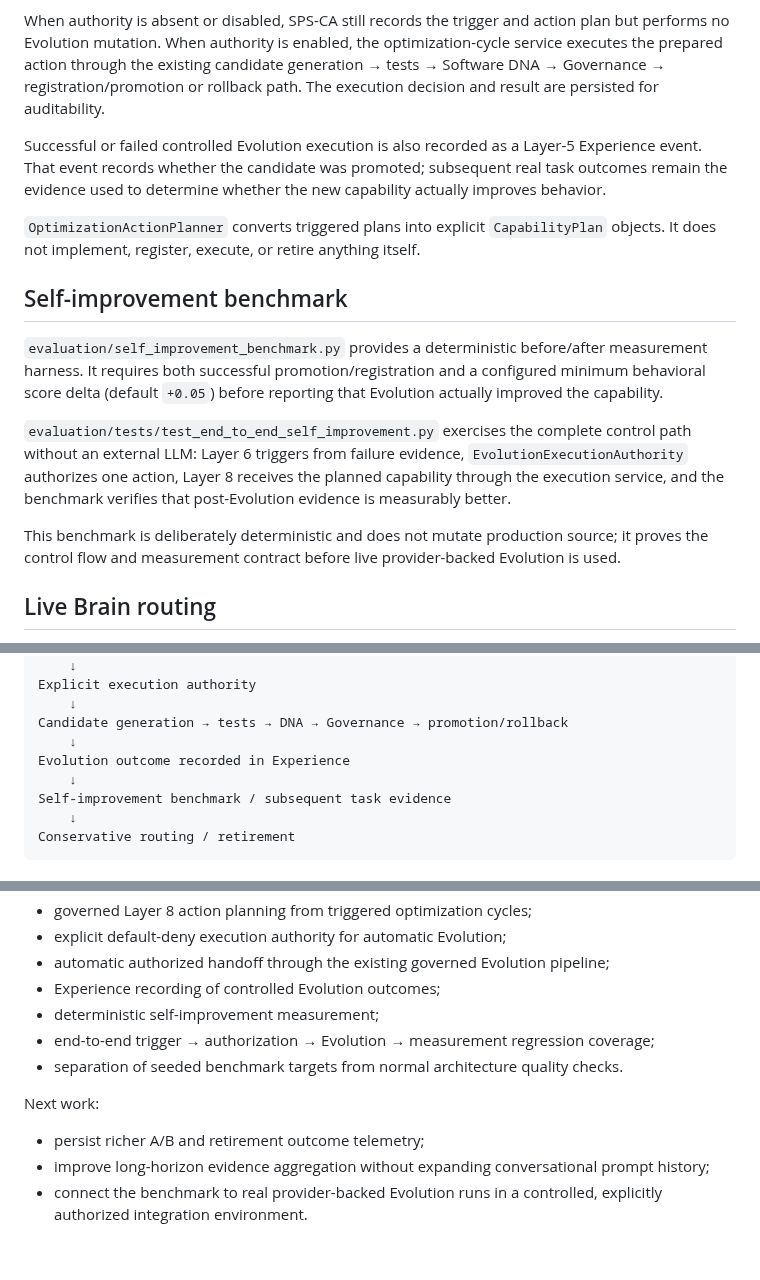
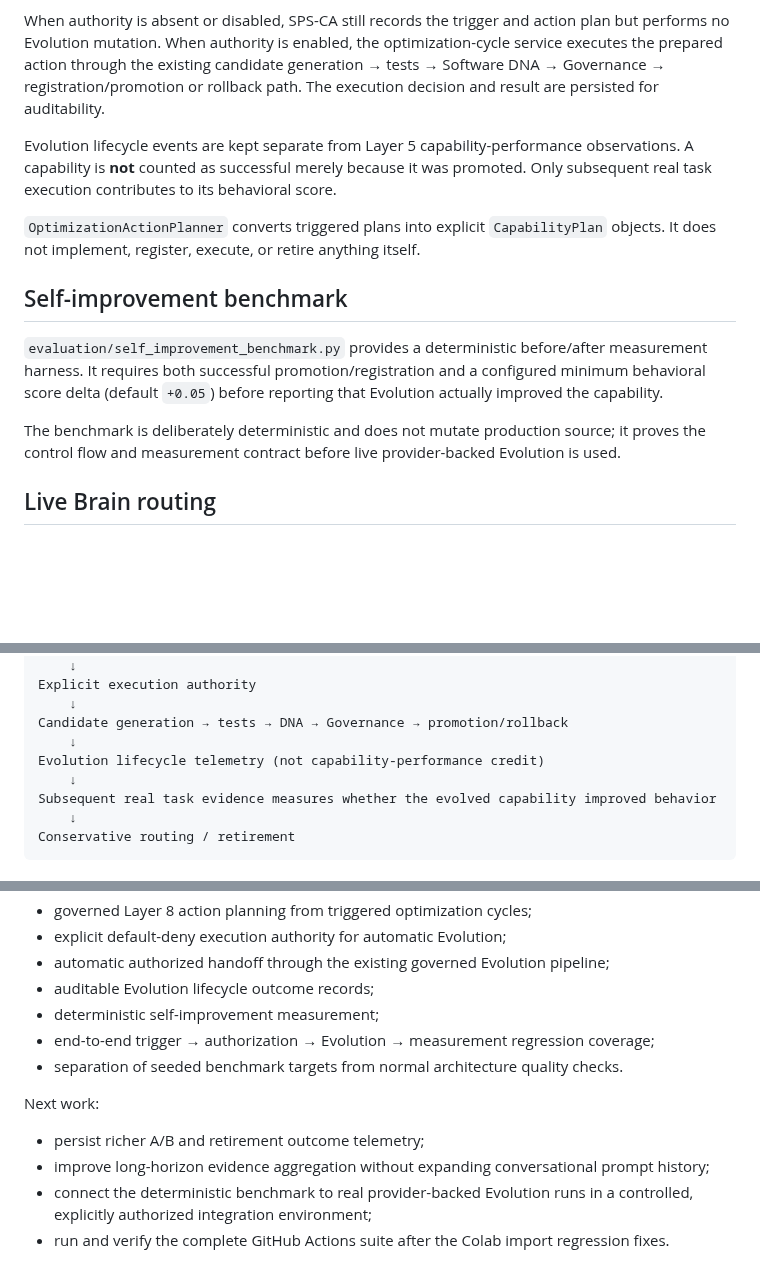
Before and after one commit to muhammadnaumantahir/SPS_CA, a Markdown page: docs/SELF_PROGRAMMING_PHASE2.md, 3 parts joined by grey strips. Rendered like a GitHub page; blank space fills up the shorter version.

Commit message:
Correct Evolution telemetry and capability evidence contract

````diff
--- a/docs/SELF_PROGRAMMING_PHASE2.md
+++ b/docs/SELF_PROGRAMMING_PHASE2.md
@@ -53,7 +53,7 @@ The Layer-8 execution boundary is `EvolutionExecutionAuthority`. It is default-d
 
 When authority is absent or disabled, SPS-CA still records the trigger and action plan but performs no Evolution mutation. When authority is enabled, the optimization-cycle service executes the prepared action through the existing candidate generation → tests → Software DNA → Governance → registration/promotion or rollback path. The execution decision and result are persisted for auditability.
 
-Successful or failed controlled Evolution execution is also recorded as a Layer-5 Experience event. That event records whether the candidate was promoted; subsequent real task outcomes remain the evidence used to determine whether the new capability actually improves behavior.
+Evolution lifecycle events are kept separate from Layer 5 capability-performance observations. A capability is **not** counted as successful merely because it was promoted. Only subsequent real task execution contributes to its behavioral score.
 
 `OptimizationActionPlanner` converts triggered plans into explicit `CapabilityPlan` objects. It does not implement, register, execute, or retire anything itself.
 
@@ -61,9 +61,7 @@ Successful or failed controlled Evolution execution is also recorded as a Layer-
 
 `evaluation/self_improvement_benchmark.py` provides a deterministic before/after measurement harness. It requires both successful promotion/registration and a configured minimum behavioral score delta (default `+0.05`) before reporting that Evolution actually improved the capability.
 
-`evaluation/tests/test_end_to_end_self_improvement.py` exercises the complete control path without an external LLM: Layer 6 triggers from failure evidence, `EvolutionExecutionAuthority` authorizes one action, Layer 8 receives the planned capability through the execution service, and the benchmark verifies that post-Evolution evidence is measurably better.
-
-This benchmark is deliberately deterministic and does not mutate production source; it proves the control flow and measurement contract before live provider-backed Evolution is used.
+The benchmark is deliberately deterministic and does not mutate production source; it proves the control flow and measurement contract before live provider-backed Evolution is used.
 
 ## Live Brain routing
 
@@ -88,9 +86,9 @@ Explicit execution authority
     ↓
 Candidate generation → tests → DNA → Governance → promotion/rollback
     ↓
-Evolution outcome recorded in Experience
+Evolution lifecycle telemetry (not capability-performance credit)
     ↓
-Self-improvement benchmark / subsequent task evidence
+Subsequent real task evidence measures whether the evolved capability improved behavior
     ↓
 Conservative routing / retirement
 ```
@@ -127,7 +125,7 @@ Completed:
 - governed Layer 8 action planning from triggered optimization cycles;
 - explicit default-deny execution authority for automatic Evolution;
 - automatic authorized handoff through the existing governed Evolution pipeline;
-- Experience recording of controlled Evolution outcomes;
+- auditable Evolution lifecycle outcome records;
 - deterministic self-improvement measurement;
 - end-to-end trigger → authorization → Evolution → measurement regression coverage;
 - separation of seeded benchmark targets from normal architecture quality checks.
@@ -136,4 +134,5 @@ Next work:
 
 - persist richer A/B and retirement outcome telemetry;
 - improve long-horizon evidence aggregation without expanding conversational prompt history;
-- connect the benchmark to real provider-backed Evolution runs in a controlled, explicitly authorized integration environment.
+- connect the deterministic benchmark to real provider-backed Evolution runs in a controlled, explicitly authorized integration environment;
+- run and verify the complete GitHub Actions suite after the Colab import regression fixes.
````
Also changed, not shown: other parts of docs/SELF_PROGRAMMING_PHASE2.md (+1 -1 lines).
